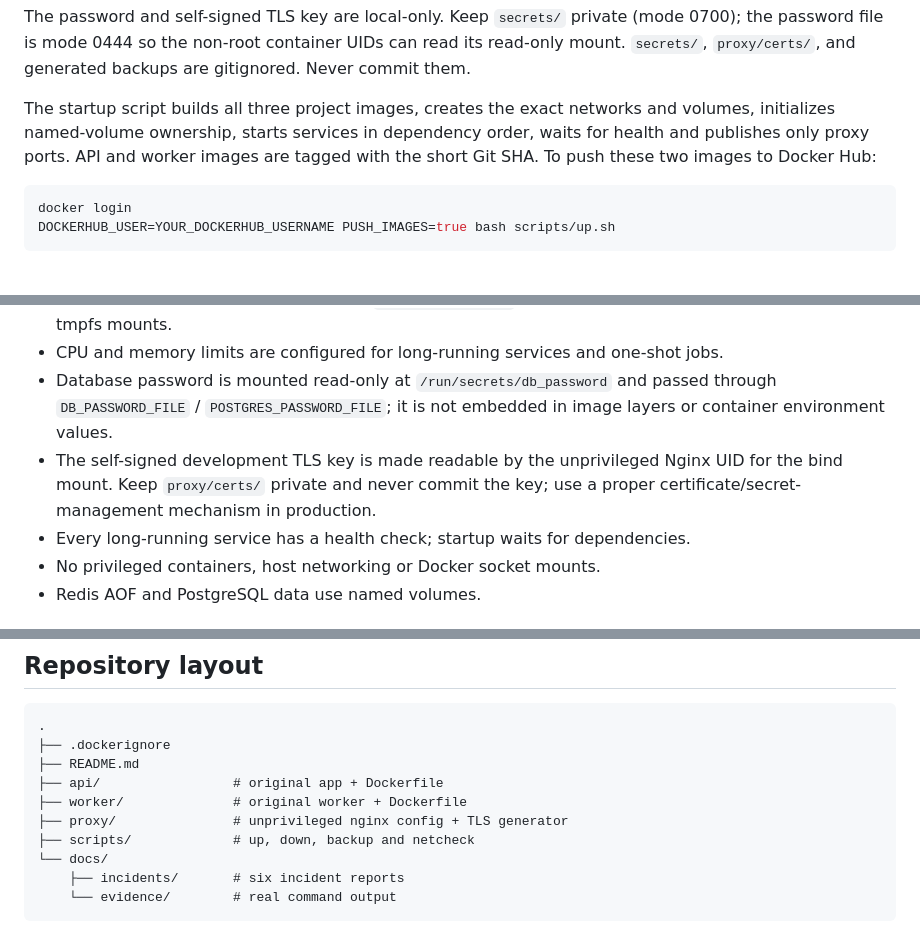
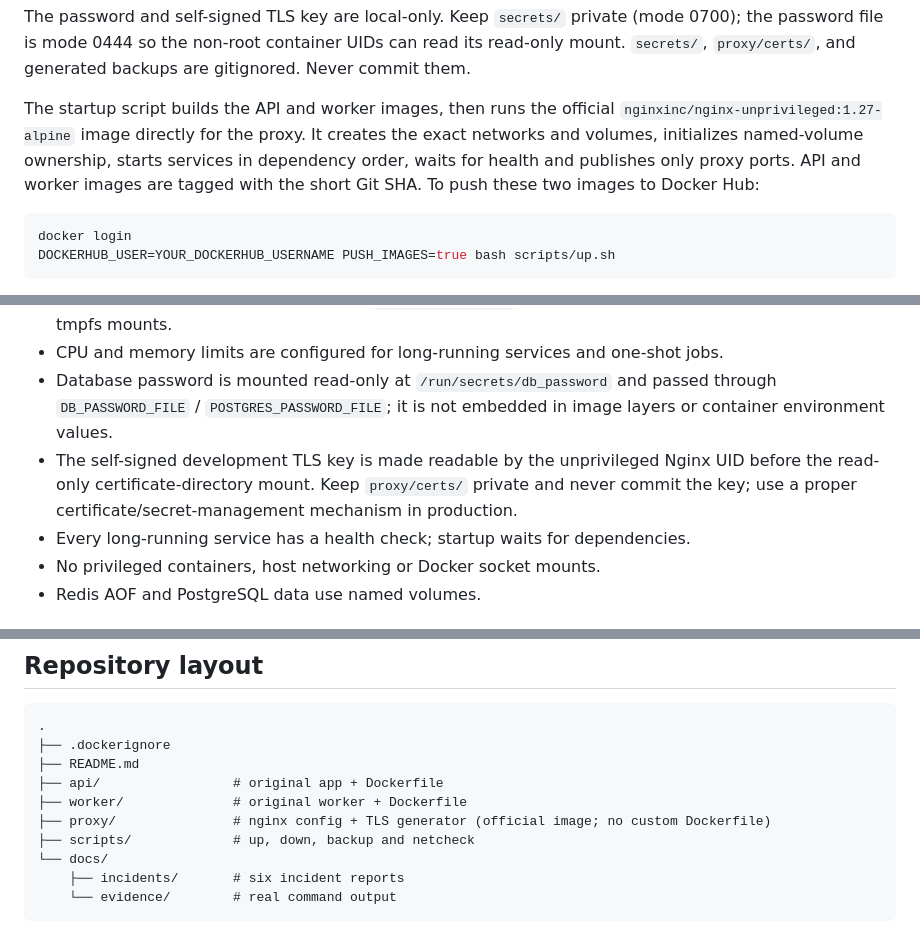
Before and after one commit to mamatha-nalluri/linkly-starter, a Markdown page: README.md, 3 parts joined by grey strips. GitHub-like rendering.

Commit message:
Document official Nginx proxy image usage

````diff
--- a/README.md
+++ b/README.md
@@ -82,7 +82,7 @@ bash scripts/up.sh
 
 The password and self-signed TLS key are local-only. Keep `secrets/` private (mode 0700); the password file is mode 0444 so the non-root container UIDs can read its read-only mount. `secrets/`, `proxy/certs/`, and generated backups are gitignored. Never commit them.
 
-The startup script builds all three project images, creates the exact networks and volumes, initializes named-volume ownership, starts services in dependency order, waits for health and publishes only proxy ports. API and worker images are tagged with the short Git SHA. To push these two images to Docker Hub:
+The startup script builds the API and worker images, then runs the official `nginxinc/nginx-unprivileged:1.27-alpine` image directly for the proxy. It creates the exact networks and volumes, initializes named-volume ownership, starts services in dependency order, waits for health and publishes only proxy ports. API and worker images are tagged with the short Git SHA. To push these two images to Docker Hub:
 
 ```bash
 docker login
@@ -175,7 +175,7 @@ The backup job uses a temporary PostgreSQL client on admin only and writes a tim
 - Containers drop all capabilities, enable `no-new-privileges`, use read-only root filesystems and bounded tmpfs mounts.
 - CPU and memory limits are configured for long-running services and one-shot jobs.
 - Database password is mounted read-only at `/run/secrets/db_password` and passed through `DB_PASSWORD_FILE` / `POSTGRES_PASSWORD_FILE`; it is not embedded in image layers or container environment values.
-- The self-signed development TLS key is made readable by the unprivileged Nginx UID for the bind mount. Keep `proxy/certs/` private and never commit the key; use a proper certificate/secret-management mechanism in production.
+- The self-signed development TLS key is made readable by the unprivileged Nginx UID before the read-only certificate-directory mount. Keep `proxy/certs/` private and never commit the key; use a proper certificate/secret-management mechanism in production.
 - Every long-running service has a health check; startup waits for dependencies.
 - No privileged containers, host networking or Docker socket mounts.
 - Redis AOF and PostgreSQL data use named volumes.
@@ -224,7 +224,7 @@ The evidence directory contains capture instructions. The capstone requires genu
 ├── README.md
 ├── api/                 # original app + Dockerfile
 ├── worker/              # original worker + Dockerfile
-├── proxy/               # unprivileged nginx config + TLS generator
+├── proxy/               # nginx config + TLS generator (official image; no custom Dockerfile)
 ├── scripts/             # up, down, backup and netcheck
 └── docs/
     ├── incidents/       # six incident reports
````
